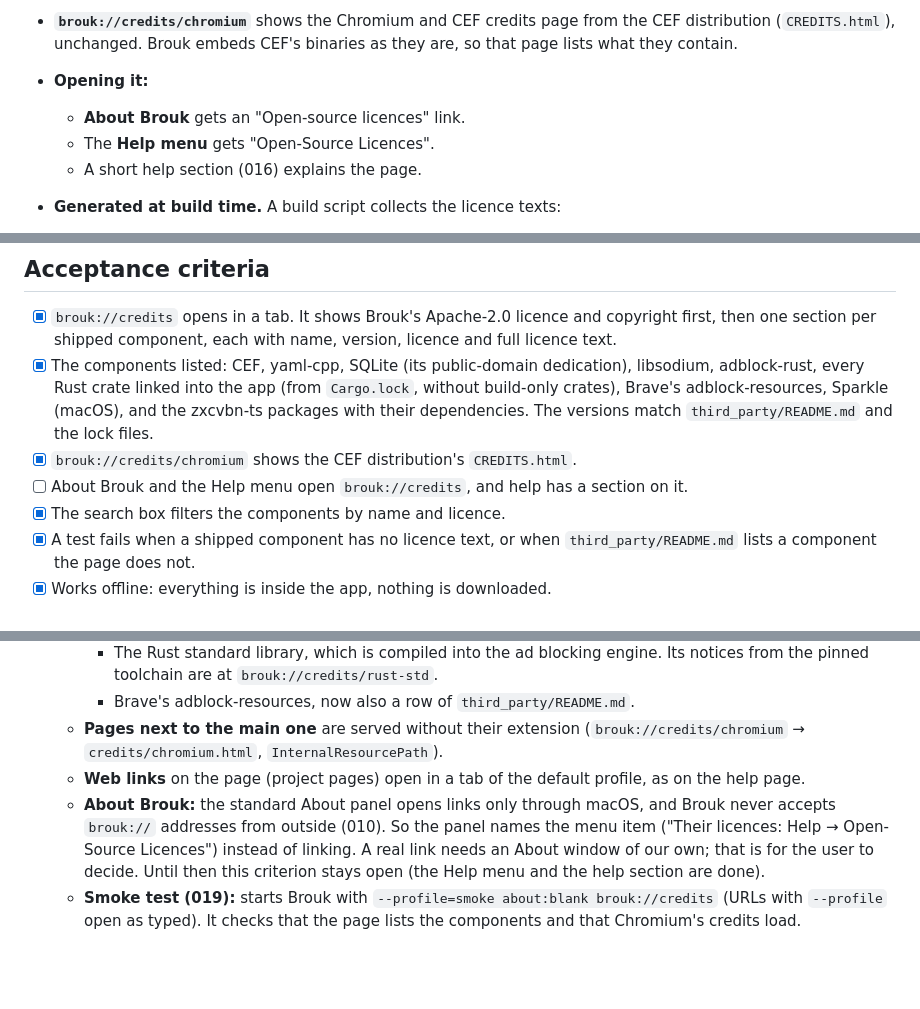
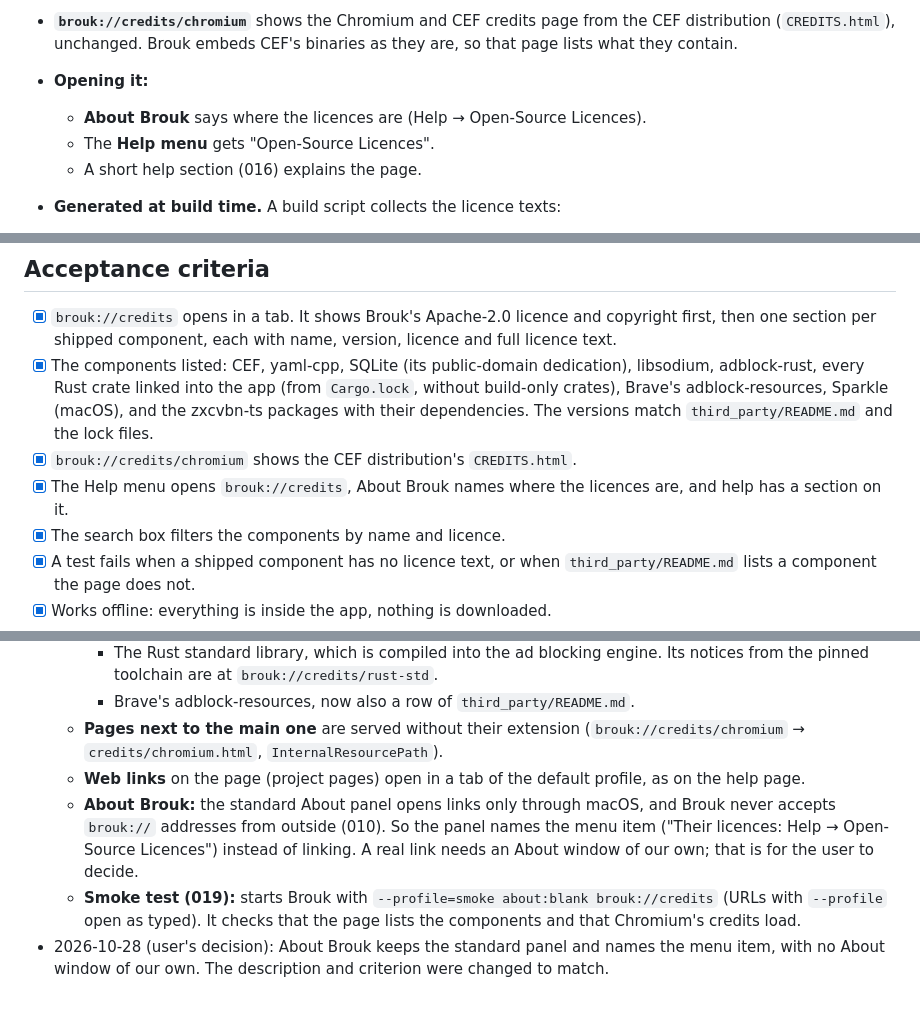
Before and after one commit to DreaddCZ/brouk, a Markdown page: specs/023-credits.md, 3 parts joined by grey strips. Drawn GitHub-style; blank space fills up the shorter version.

Commit message:
docs(023): about brouk names the licences menu item
The user's decision: keep the standard About panel.

Co-Authored-By: Claude Opus 5.5 (1M context) <noreply@anthropic.com>
Claude-Session: https://claude.ai/code/session_01BE6UzfitvGnEW87u3du1dt

```diff
--- a/specs/023-credits.md
+++ b/specs/023-credits.md
@@ -20,7 +20,7 @@ Brouk ships third-party software: Chromium and CEF, yaml-cpp, SQLite, libsodium,
   - A search box filters the list.
 - **`brouk://credits/chromium`** shows the Chromium and CEF credits page from the CEF distribution (`CREDITS.html`), unchanged. Brouk embeds CEF's binaries as they are, so that page lists what they contain.
 - **Opening it:**
-  - **About Brouk** gets an "Open-source licences" link.
+  - **About Brouk** says where the licences are (Help → Open-Source Licences).
   - The **Help menu** gets "Open-Source Licences".
   - A short help section (016) explains the page.
 - **Generated at build time.** A build script collects the licence texts:
@@ -37,7 +37,7 @@ Brouk ships third-party software: Chromium and CEF, yaml-cpp, SQLite, libsodium,
 - [x] `brouk://credits` opens in a tab. It shows Brouk's Apache-2.0 licence and copyright first, then one section per shipped component, each with name, version, licence and full licence text.
 - [x] The components listed: CEF, yaml-cpp, SQLite (its public-domain dedication), libsodium, adblock-rust, every Rust crate linked into the app (from `Cargo.lock`, without build-only crates), Brave's adblock-resources, Sparkle (macOS), and the zxcvbn-ts packages with their dependencies. The versions match `third_party/README.md` and the lock files.
 - [x] `brouk://credits/chromium` shows the CEF distribution's `CREDITS.html`.
-- [ ] About Brouk and the Help menu open `brouk://credits`, and help has a section on it.
+- [x] The Help menu opens `brouk://credits`, About Brouk names where the licences are, and help has a section on it.
 - [x] The search box filters the components by name and licence.
 - [x] A test fails when a shipped component has no licence text, or when `third_party/README.md` lists a component the page does not.
 - [x] Works offline: everything is inside the app, nothing is downloaded.
@@ -68,5 +68,6 @@ None.
     - Brave's adblock-resources, now also a row of `third_party/README.md`.
   - **Pages next to the main one** are served without their extension (`brouk://credits/chromium` → `credits/chromium.html`, `InternalResourcePath`).
   - **Web links** on the page (project pages) open in a tab of the default profile, as on the help page.
-  - **About Brouk:** the standard About panel opens links only through macOS, and Brouk never accepts `brouk://` addresses from outside (010). So the panel names the menu item ("Their licences: Help → Open-Source Licences") instead of linking. A real link needs an About window of our own; that is for the user to decide. Until then this criterion stays open (the Help menu and the help section are done).
+  - **About Brouk:** the standard About panel opens links only through macOS, and Brouk never accepts `brouk://` addresses from outside (010). So the panel names the menu item ("Their licences: Help → Open-Source Licences") instead of linking. A real link needs an About window of our own; that is for the user to decide.
   - **Smoke test (019):** starts Brouk with `--profile=smoke about:blank brouk://credits` (URLs with `--profile` open as typed). It checks that the page lists the components and that Chromium's credits load.
+- 2026-10-28 (user's decision): About Brouk keeps the standard panel and names the menu item, with no About window of our own. The description and criterion were changed to match.
```
